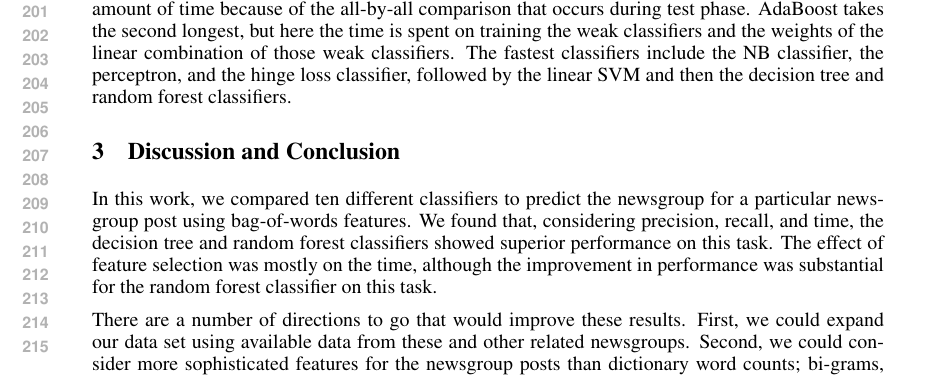
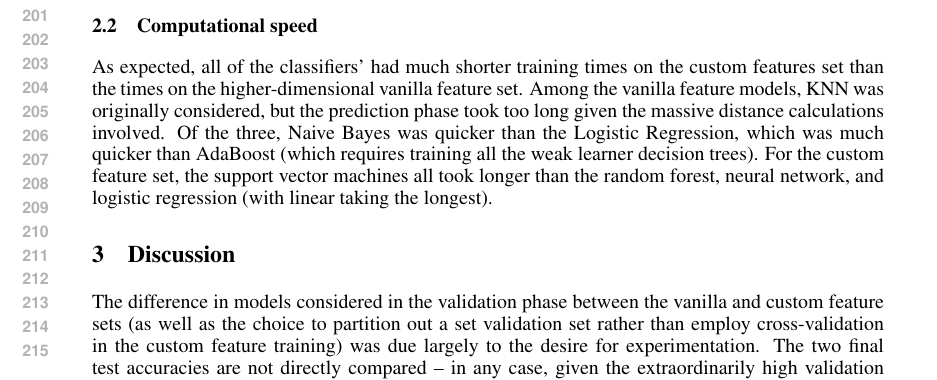
Before and after one commit to edz504/cos424-hw1, a LaTeX paper (write-up/COS424_HW1_EddieZhou_DawayChouRen.tex): part of page 4 of 5, cut at the place of the change. The pictures show the PDF file write-up/COS424_HW1_EddieZhou_DawayChouRen.pdf that the author committed with the source.

Commit message:
examine specific inaccuracies, insert Daway's stuff is all that remains

```diff
--- a/write-up/COS424_HW1_EddieZhou_DawayChouRen.tex
+++ b/write-up/COS424_HW1_EddieZhou_DawayChouRen.tex
@@ -137,14 +139,6 @@ It is clear that the linear support vector machine blew all of the other models
 \subsection{Computational speed}
-The variability in the time for training and testing these linear classifiers was substantial (Table~\ref{tab:classifiers}). In particular, we found that the KNN classifier, which does not perform training, takes the largest amount of time because of the all-by-all comparison that occurs during test phase. AdaBoost takes the second longest, but here the time is spent on training the weak classifiers and the weights of the linear combination of those weak classifiers. The fastest classifiers include the NB classifier, the perceptron, and the hinge loss classifier, followed by the linear SVM and then the decision tree and random forest classifiers.
-
-\section{Discussion and Conclusion}
-
-In this work, we compared ten different classifiers to predict the newsgroup for a particular newsgroup post using bag-of-words features. We found that, considering precision, recall, and time, the decision tree and random forest classifiers showed superior performance on this task.  The effect of feature selection was mostly on the time, although the improvement in performance was substantial for the random forest classifier on this task.
-
-There are a number of directions to go that would improve these results. First, we could expand our data set using available data from these and other related newsgroups. Second, we could consider more sophisticated features for the newsgroup posts than dictionary word counts; bi-grams, post length, or punctuation may be useful in this classification task. Third, we could use the most promising models in a more problem-tailored way. In particular, because the random forest classifier showed such promise in this task, we could consider applying it to this problem using multi class class labels instead of one-versus-rest class labels, and reducing the dimension of the feature space using supervised latent Dirichlet allocation based methods~\cite{zhu2009,lacoste2009}.
-
-%\subsubsection*{Acknowledgments}
-
-
-\bibliography{ref}
-
+As expected, all of the classifiers' had much shorter training times on the custom features set than the times on the higher-dimensional vanilla feature set.  Among the vanilla feature models, KNN was originally considered, but the prediction phase took too long given the massive distance calculations involved.  Of the three, Naive Bayes was quicker than the Logistic Regression, which was much quicker than AdaBoost (which requires training all the weak learner decision trees).  For the custom feature set, the support vector machines all took longer than the random forest, neural network, and logistic regression (with linear taking the longest).
+\section{Discussion}
+The difference in models considered in the validation phase between the vanilla and custom feature sets (as well as the choice to partition out a set validation set rather than employ cross-validation in the custom feature training) was due largely to the desire for experimentation.  The two final test accuracies are not directly compared -- in any case, given the extraordinarily high validation and test accuracies in the models trained on the vanilla feature set, there is not a large difference in performance.  This leads us to believe that even if we were to spend the huge amount of time necessary to train the linear support vector machine in 15228-space, the gain in accuracy over the more parsimonious and efficient logistic regression would be negligible.\par
+Given the extremely high accuracy of the logistic regression on the vanilla feature datasets, it would be interesting to examine the incorrectly classified examples from that testing dataset.
+\section{Conclusion}
```
Also changed, not shown: write-up/COS424_HW1_EddieZhou_DawayChouRen.pdf, write-up/COS424_HW1_EddieZhou_DawayChouRen.tex (7 more changed lines), 4 other files.
